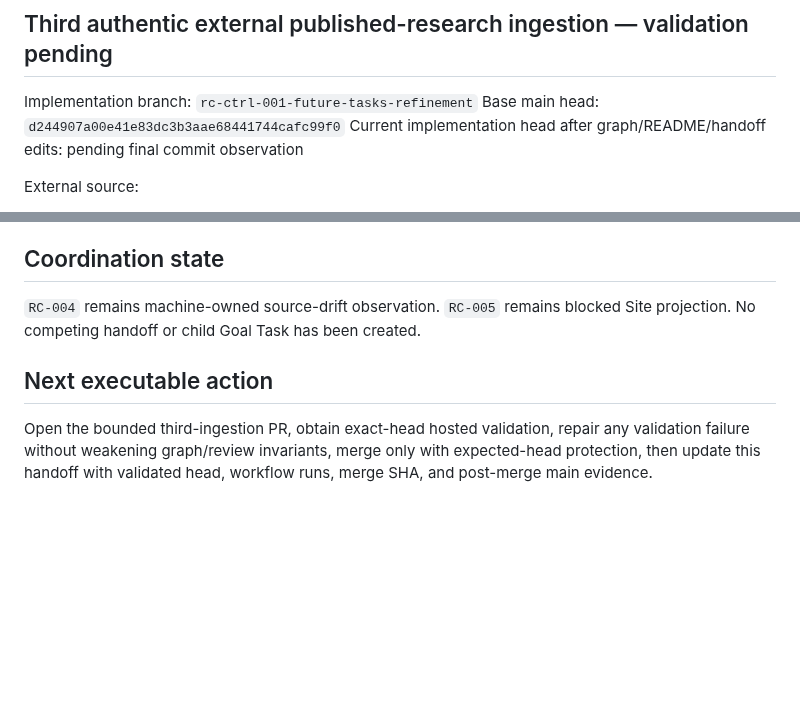
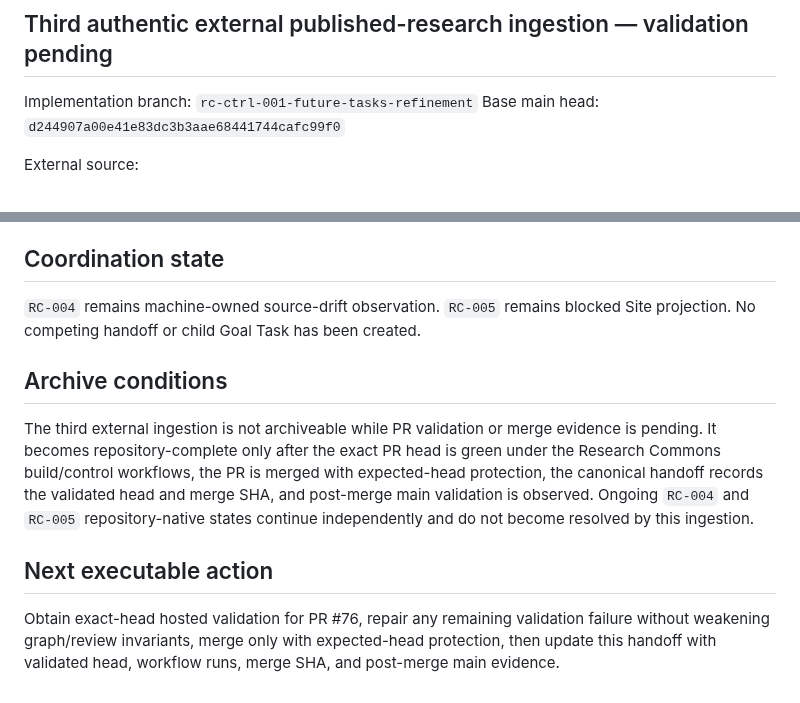
Before and after one commit to StegVerse-Labs/StegScholar, a Markdown page: RESEARCH_COMMONS_MIRROR_HANDOFF.md, 2 parts joined by grey strips. Drawn GitHub-style; blank space fills up the shorter version.

Commit message:
handoff: restore archive-condition contract

```diff
--- a/RESEARCH_COMMONS_MIRROR_HANDOFF.md
+++ b/RESEARCH_COMMONS_MIRROR_HANDOFF.md
@@ -49,7 +49,6 @@ Machine-discovered relations require review for admission or rejection. `candida
 
 Implementation branch: `rc-ctrl-001-future-tasks-refinement`
 Base main head: `d244907a00e41e83dc3b3aae68441744cafc99f0`
-Current implementation head after graph/README/handoff edits: pending final commit observation
 
 External source:
 - title: `Avoiding Side Effects By Considering Future Tasks`
@@ -129,6 +128,10 @@ Hosted exact-head validation and expected-head-protected merge are still require
 
 `RC-004` remains machine-owned source-drift observation. `RC-005` remains blocked Site projection. No competing handoff or child Goal Task has been created.
 
+## Archive conditions
+
+The third external ingestion is not archiveable while PR validation or merge evidence is pending. It becomes repository-complete only after the exact PR head is green under the Research Commons build/control workflows, the PR is merged with expected-head protection, the canonical handoff records the validated head and merge SHA, and post-merge main validation is observed. Ongoing `RC-004` and `RC-005` repository-native states continue independently and do not become resolved by this ingestion.
+
 ## Next executable action
 
-Open the bounded third-ingestion PR, obtain exact-head hosted validation, repair any validation failure without weakening graph/review invariants, merge only with expected-head protection, then update this handoff with validated head, workflow runs, merge SHA, and post-merge main evidence.
+Obtain exact-head hosted validation for PR #76, repair any remaining validation failure without weakening graph/review invariants, merge only with expected-head protection, then update this handoff with validated head, workflow runs, merge SHA, and post-merge main evidence.
```
